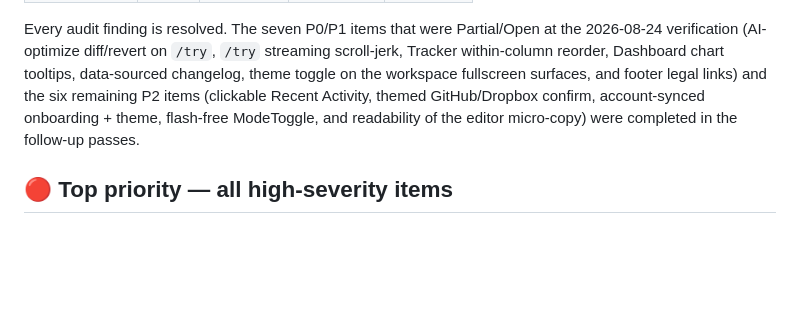
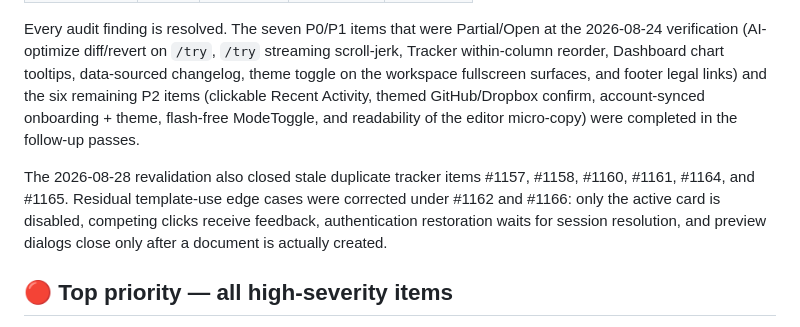
Before and after one commit to sanskarpan/Latexy, a Markdown page: docs/qa/ux-improvements.md, the part around one of its changes. GitHub-like rendering; blank space fills up the shorter version.

Commit message:
docs(qa): record template flow revalidation (refs #1162 #1166)

```diff
--- a/docs/qa/ux-improvements.md
+++ b/docs/qa/ux-improvements.md
@@ -25,6 +25,12 @@ Every finding — **High (P0)**, **Medium (P1)**, and **Low (P2)** — was re-ch
 | **All** | **126** | **126** | **0** | **0** |
 
 Every audit finding is resolved. The seven P0/P1 items that were Partial/Open at the 2026-08-24 verification (AI-optimize diff/revert on `/try`, `/try` streaming scroll-jerk, Tracker within-column reorder, Dashboard chart tooltips, data-sourced changelog, theme toggle on the workspace fullscreen surfaces, and footer legal links) and the six remaining P2 items (clickable Recent Activity, themed GitHub/Dropbox confirm, account-synced onboarding + theme, flash-free ModeToggle, and readability of the editor micro-copy) were completed in the follow-up passes.
+
+The 2026-08-28 revalidation also closed stale duplicate tracker items #1157, #1158,
+#1160, #1161, #1164, and #1165. Residual template-use edge cases were corrected
+under #1162 and #1166: only the active card is disabled, competing clicks receive
+feedback, authentication restoration waits for session resolution, and preview
+dialogs close only after a document is actually created.
 
 ## 🔴 Top priority — all high-severity items
 
```
Also changed, not shown: other parts of docs/qa/ux-improvements.md (+1 -1 lines).
